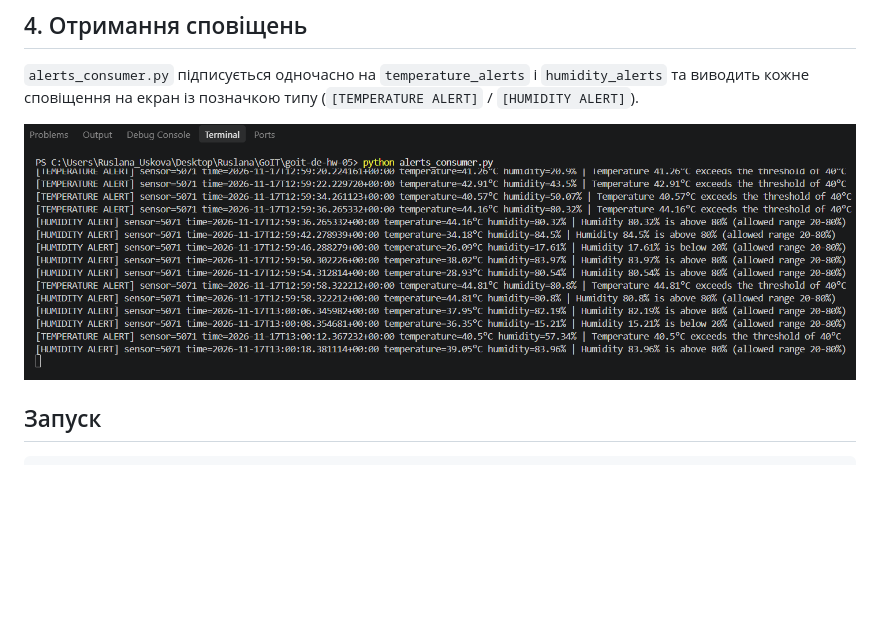
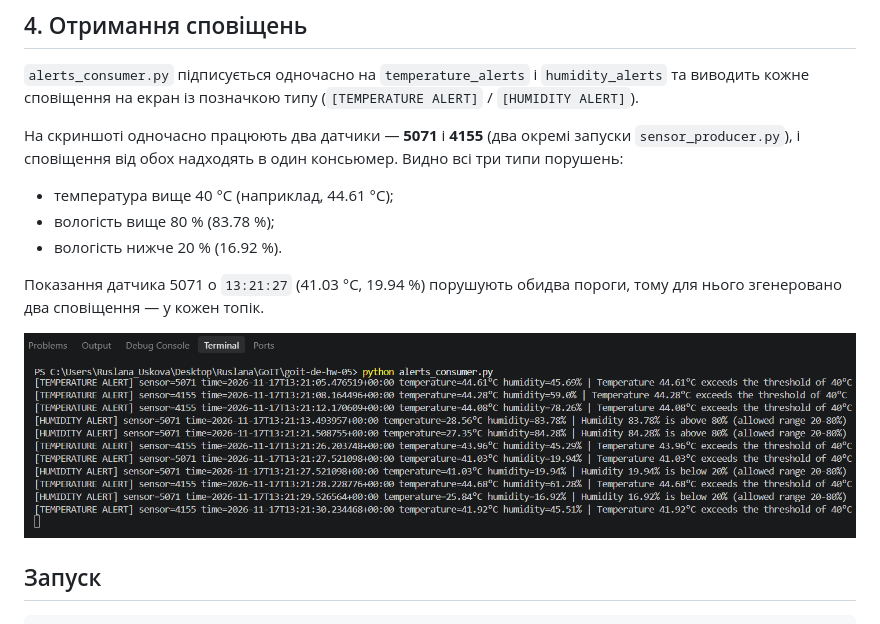
Before and after one commit to Ruskova-Lana/goit-de-hw-05, a Markdown page: README.md, the part around the change. Rendered like a GitHub page; pictures changed too: screenshots/alerts_consumers.png; blank space fills up the shorter version.

```diff
--- a/README.md
+++ b/README.md
@@ -59,6 +59,14 @@ sensor_producer.py ──► building_sensors ──► alerts_processor.py ─
 
 `alerts_consumer.py` підписується одночасно на `temperature_alerts` і `humidity_alerts` та виводить кожне сповіщення на екран із позначкою типу (`[TEMPERATURE ALERT]` / `[HUMIDITY ALERT]`).
 
+На скриншоті одночасно працюють два датчики — **5071** і **4155** (два окремі запуски `sensor_producer.py`), і сповіщення від обох надходять в один консьюмер. Видно всі три типи порушень:
+
+- температура вище 40 °C (наприклад, 44.61 °C);
+- вологість вище 80 % (83.78 %);
+- вологість нижче 20 % (16.92 %).
+
+Показання датчика 5071 о `13:21:27` (41.03 °C, 19.94 %) порушують обидва пороги, тому для нього згенеровано два сповіщення — у кожен топік.
+
 ![Отримання сповіщень](screenshots/alerts_consumers.png)
 
 ## Запуск
```
